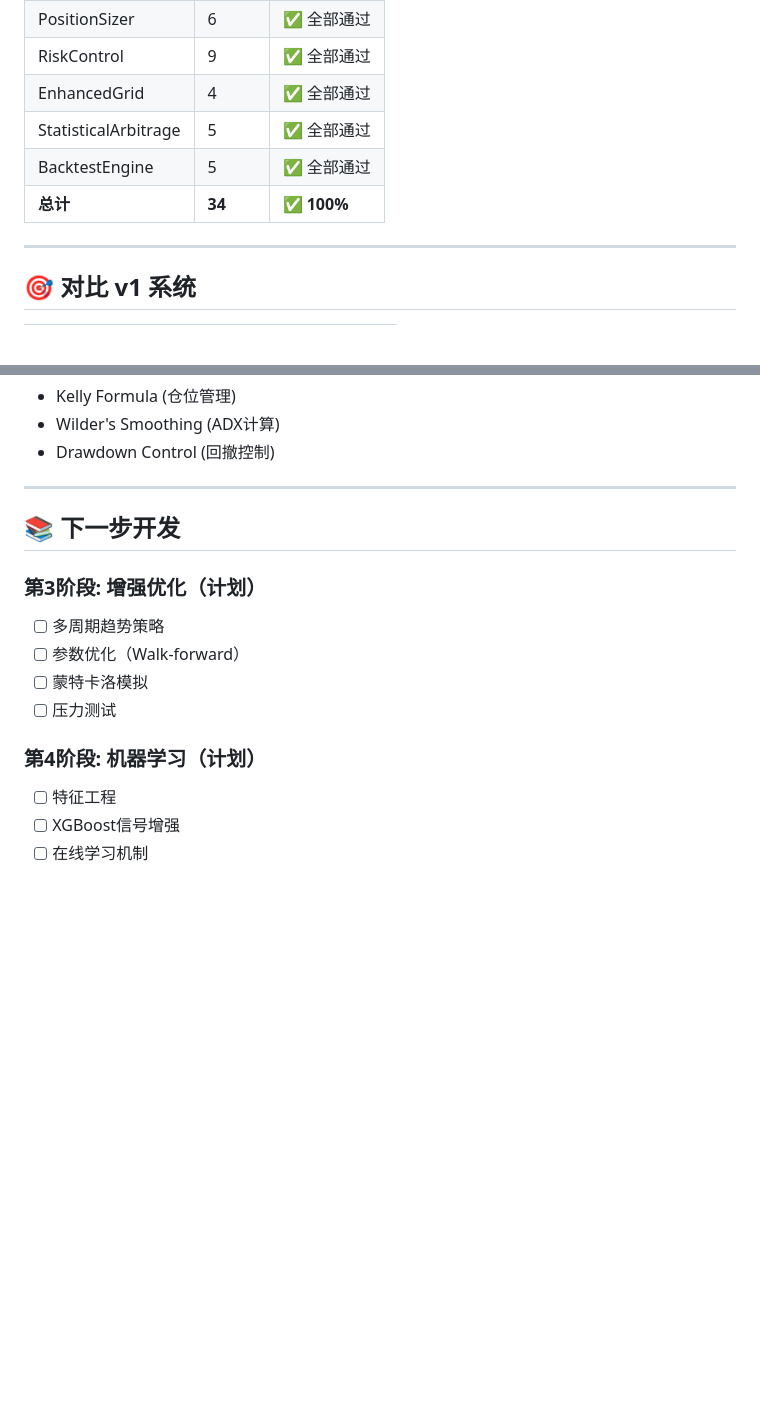
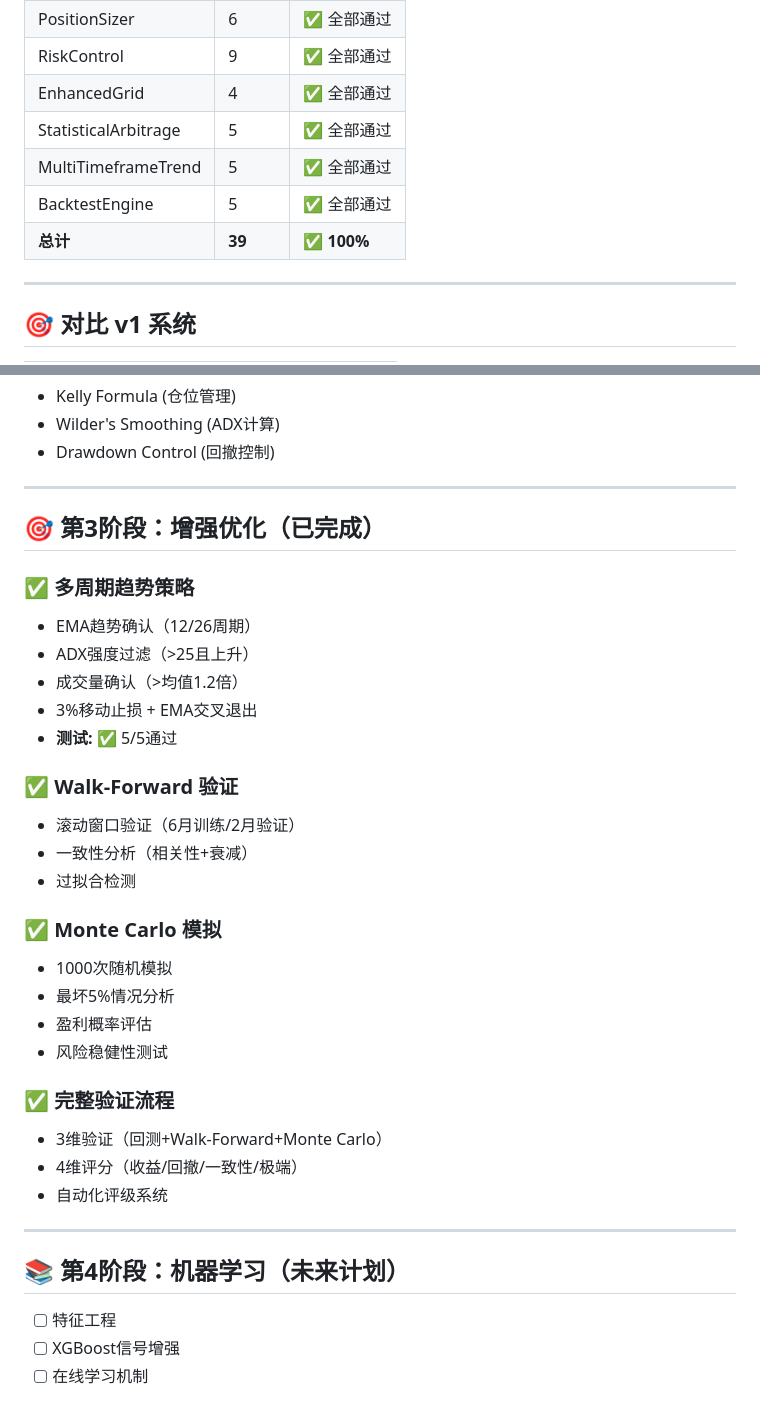
Before and after one commit to xmqywx/journal-generator, a Markdown page: quant/quant_v2/README.md, 2 parts joined by grey strips. Rendered like a GitHub page; blank space fills up the shorter version.

```diff
--- a/quant/quant_v2/README.md
+++ b/quant/quant_v2/README.md
@@ -243,8 +243,9 @@ python3 quant_v2/examples/run_full_backtest.py
 | RiskControl | 9 | ✅ 全部通过 |
 | EnhancedGrid | 4 | ✅ 全部通过 |
 | StatisticalArbitrage | 5 | ✅ 全部通过 |
+| MultiTimeframeTrend | 5 | ✅ 全部通过 |
 | BacktestEngine | 5 | ✅ 全部通过 |
-| **总计** | **34** | **✅ 100%** |
+| **总计** | **39** | **✅ 100%** |
 
 ---
 
@@ -287,15 +288,34 @@ python3 quant_v2/examples/run_full_backtest.py
 
 ---
 
-## 📚 下一步开发
+## 🎯 第3阶段：增强优化（已完成）
 
-### 第3阶段: 增强优化（计划）
-- [ ] 多周期趋势策略
-- [ ] 参数优化（Walk-forward）
-- [ ] 蒙特卡洛模拟
-- [ ] 压力测试
+### ✅ 多周期趋势策略
+- EMA趋势确认（12/26周期）
+- ADX强度过滤（>25且上升）
+- 成交量确认（>均值1.2倍）
+- 3%移动止损 + EMA交叉退出
+- **测试:** ✅ 5/5通过
 
-### 第4阶段: 机器学习（计划）
+### ✅ Walk-Forward 验证
+- 滚动窗口验证（6月训练/2月验证）
+- 一致性分析（相关性+衰减）
+- 过拟合检测
+
+### ✅ Monte Carlo 模拟
+- 1000次随机模拟
+- 最坏5%情况分析
+- 盈利概率评估
+- 风险稳健性测试
+
+### ✅ 完整验证流程
+- 3维验证（回测+Walk-Forward+Monte Carlo）
+- 4维评分（收益/回撤/一致性/极端）
+- 自动化评级系统
+
+---
+
+## 📚 第4阶段：机器学习（未来计划）
 - [ ] 特征工程
 - [ ] XGBoost信号增强
 - [ ] 在线学习机制
```
Also changed, not shown: quant/quant_v2/PROJECT_COMPLETE.md (added, +467 -0 lines).
